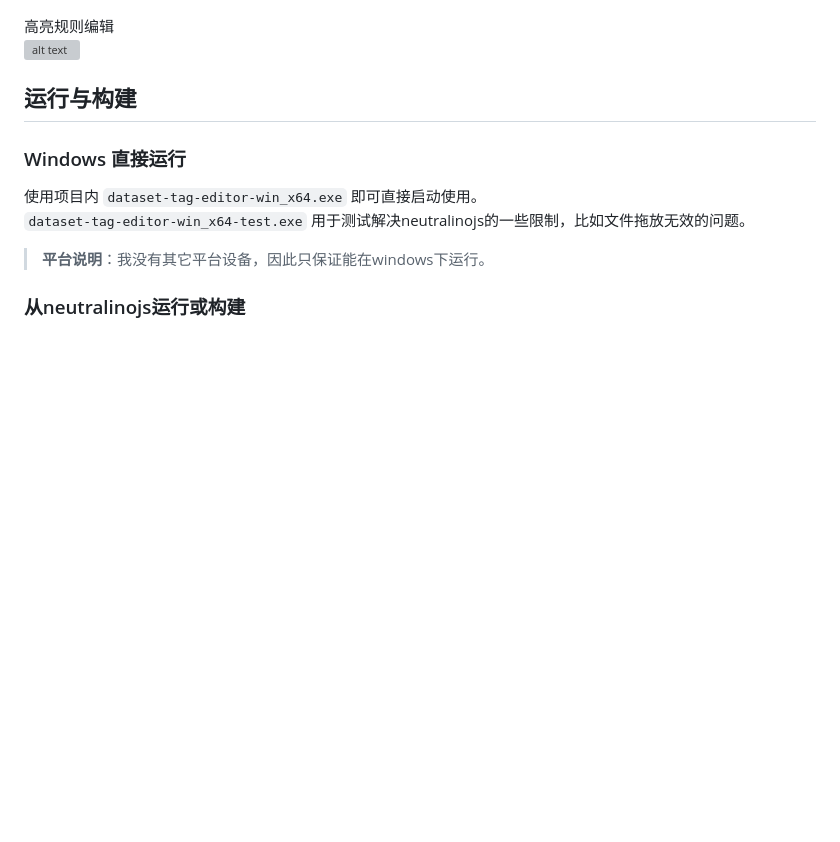
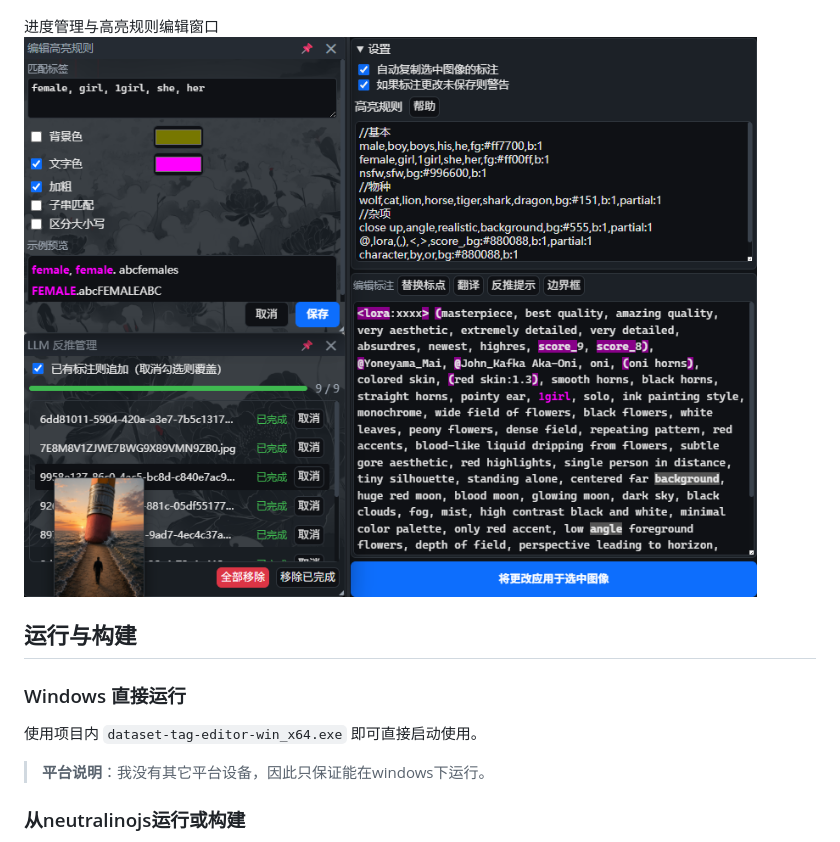
Before and after one commit to MagicShiba/DatasetTagEditor, a Markdown page: readme.md, the part around the change. Drawn GitHub-style; pictures changed too: other/sc-hl.png (added); blank space fills up the shorter version; grey boxes are pictures that could not be loaded.

```diff
--- a/readme.md
+++ b/readme.md
@@ -27,14 +27,14 @@
 自定义LLM工具和使用的配置(你可以自定义翻译、格式化、润色等工具)
 ![alt text](other/sc-st.png)
 
-高亮规则编辑
+进度管理与高亮规则编辑窗口
 ![alt text](other/sc-hl.png)
 
 ## 运行与构建
 
 ### Windows 直接运行
 使用项目内 `dataset-tag-editor-win_x64.exe` 即可直接启动使用。
-`dataset-tag-editor-win_x64-test.exe` 用于测试解决neutralinojs的一些限制，比如文件拖放无效的问题。
+
 
 > **平台说明**：我没有其它平台设备，因此只保证能在windows下运行。
 
```
Also changed, not shown: 1 other file.
